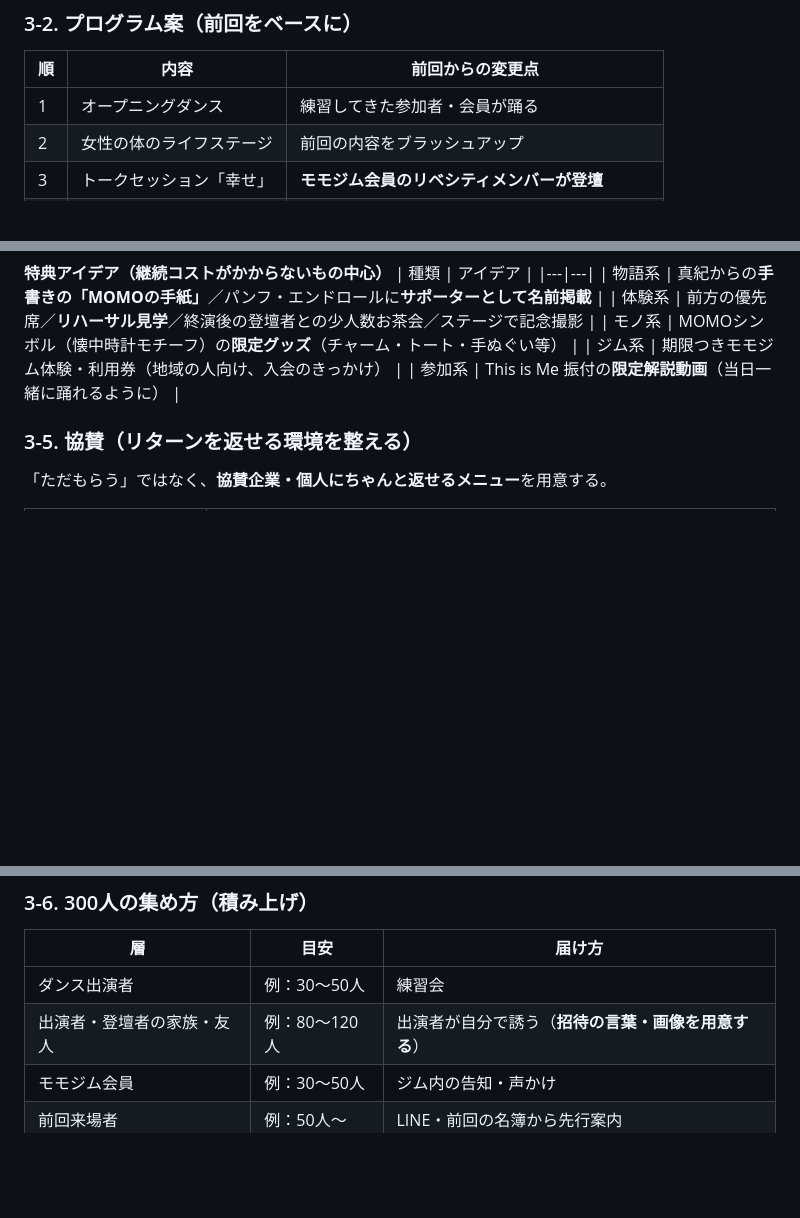
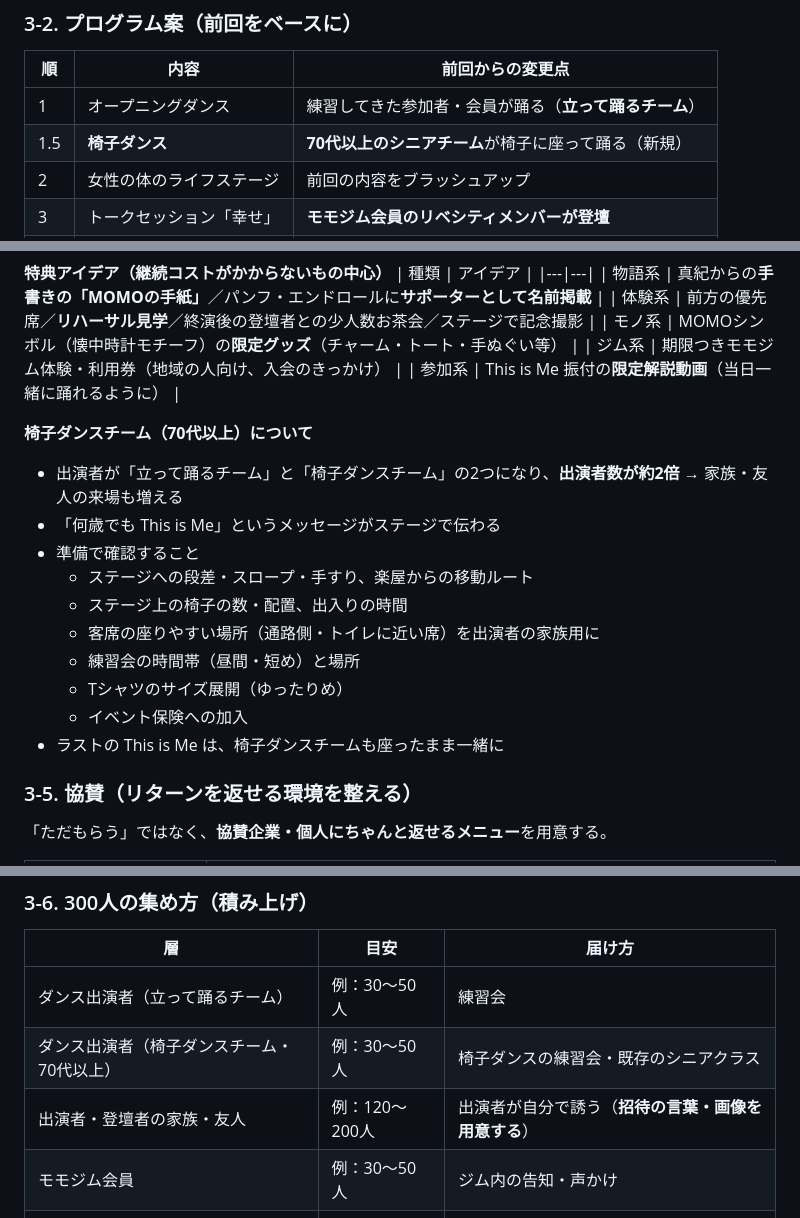
Before and after one commit to muraimaki1206-ui/momo-checklist, a Markdown page: docs/momo-flow-strategy.md, 3 parts joined by grey strips. Rendered like a GitHub page; blank space fills up the shorter version.

Commit message:
70代以上の椅子ダンスチームの出演募集を追加
Co-Authored-By: Claude Opus 5.5 <noreply@anthropic.com>
Claude-Session: https://claude.ai/code/session_01ULpQh7tKrTBYJUDfTRfsKm

```diff
--- a/docs/momo-flow-strategy.md
+++ b/docs/momo-flow-strategy.md
@@ -72,7 +72,8 @@
 ### 3-2. プログラム案（前回をベースに）
 | 順 | 内容 | 前回からの変更点 |
 |---|---|---|
-| 1 | オープニングダンス | 練習してきた参加者・会員が踊る |
+| 1 | オープニングダンス | 練習してきた参加者・会員が踊る（**立って踊るチーム**） |
+| 1.5 | **椅子ダンス** | **70代以上のシニアチーム**が椅子に座って踊る（新規） |
 | 2 | 女性の体のライフステージ | 前回の内容をブラッシュアップ |
 | 3 | トークセッション「幸せ」 | **モモジム会員のリベシティメンバーが登壇** |
 | 4 | 新しい試み（1枠） | 候補は下記 |
@@ -115,6 +116,18 @@
 | ジム系 | 期限つきモモジム体験・利用券（地域の人向け、入会のきっかけ） |
 | 参加系 | This is Me 振付の**限定解説動画**（当日一緒に踊れるように） |
 
+**椅子ダンスチーム（70代以上）について**
+- 出演者が「立って踊るチーム」と「椅子ダンスチーム」の2つになり、**出演者数が約2倍** → 家族・友人の来場も増える
+- 「何歳でも This is Me」というメッセージがステージで伝わる
+- 準備で確認すること
+  - ステージへの段差・スロープ・手すり、楽屋からの移動ルート
+  - ステージ上の椅子の数・配置、出入りの時間
+  - 客席の座りやすい場所（通路側・トイレに近い席）を出演者の家族用に
+  - 練習会の時間帯（昼間・短め）と場所
+  - Tシャツのサイズ展開（ゆったりめ）
+  - イベント保険への加入
+- ラストの This is Me は、椅子ダンスチームも座ったまま一緒に
+
 ### 3-5. 協賛（リターンを返せる環境を整える）
 「ただもらう」ではなく、**協賛企業・個人にちゃんと返せるメニュー**を用意する。
 
@@ -131,8 +144,9 @@
 ### 3-6. 300人の集め方（積み上げ）
 | 層 | 目安 | 届け方 |
 |---|---|---|
-| ダンス出演者 | 例：30〜50人 | 練習会 |
-| 出演者・登壇者の家族・友人 | 例：80〜120人 | 出演者が自分で誘う（**招待の言葉・画像を用意する**） |
+| ダンス出演者（立って踊るチーム） | 例：30〜50人 | 練習会 |
+| ダンス出演者（椅子ダンスチーム・70代以上） | 例：30〜50人 | 椅子ダンスの練習会・既存のシニアクラス |
+| 出演者・登壇者の家族・友人 | 例：120〜200人 | 出演者が自分で誘う（**招待の言葉・画像を用意する**） |
 | モモジム会員 | 例：30〜50人 | ジム内の告知・声かけ |
 | 前回来場者 | 例：50人〜 | LINE・前回の名簿から先行案内 |
 | リベシティ・SNS・YouTube | 残り | Instagramでプロセス発信、リベシティ |
```
Also changed, not shown: other parts of docs/momo-flow-strategy.md (+1 -1 lines).
